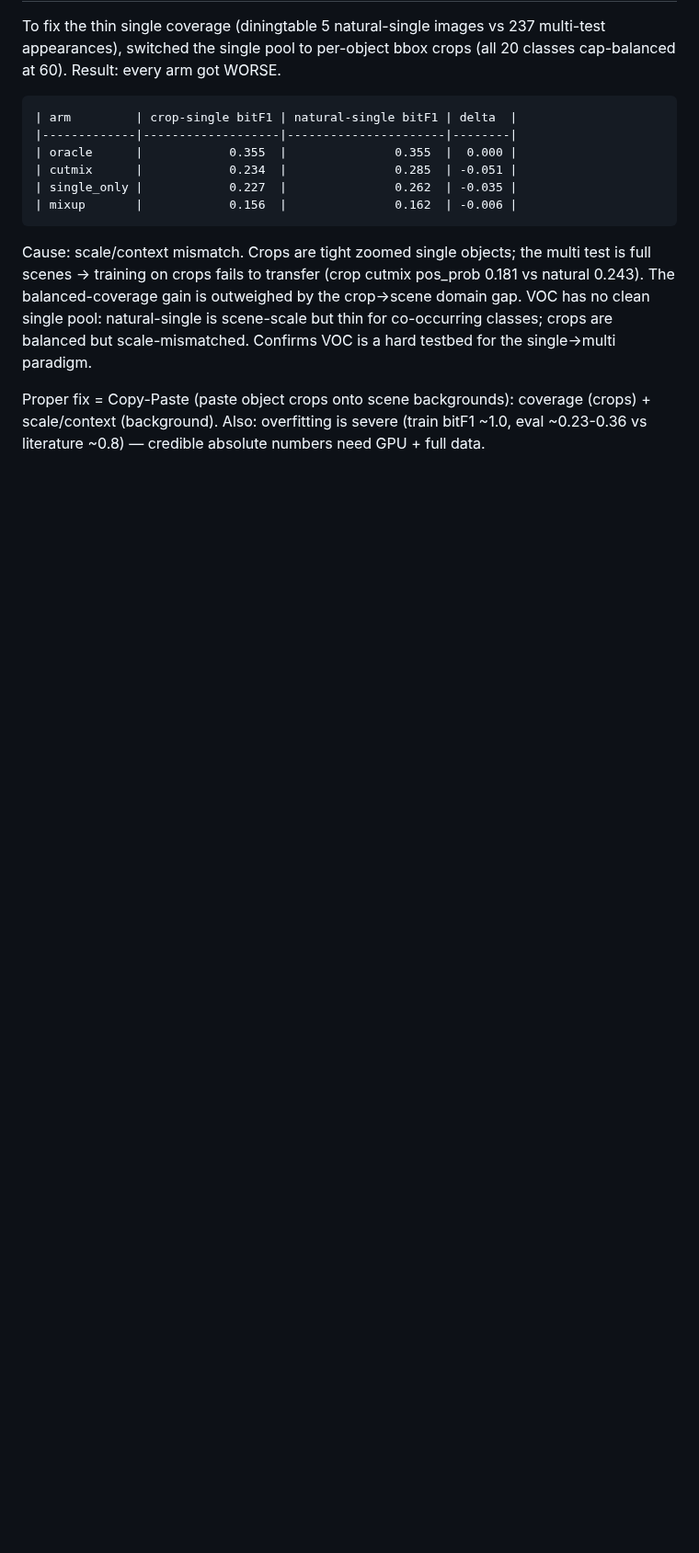
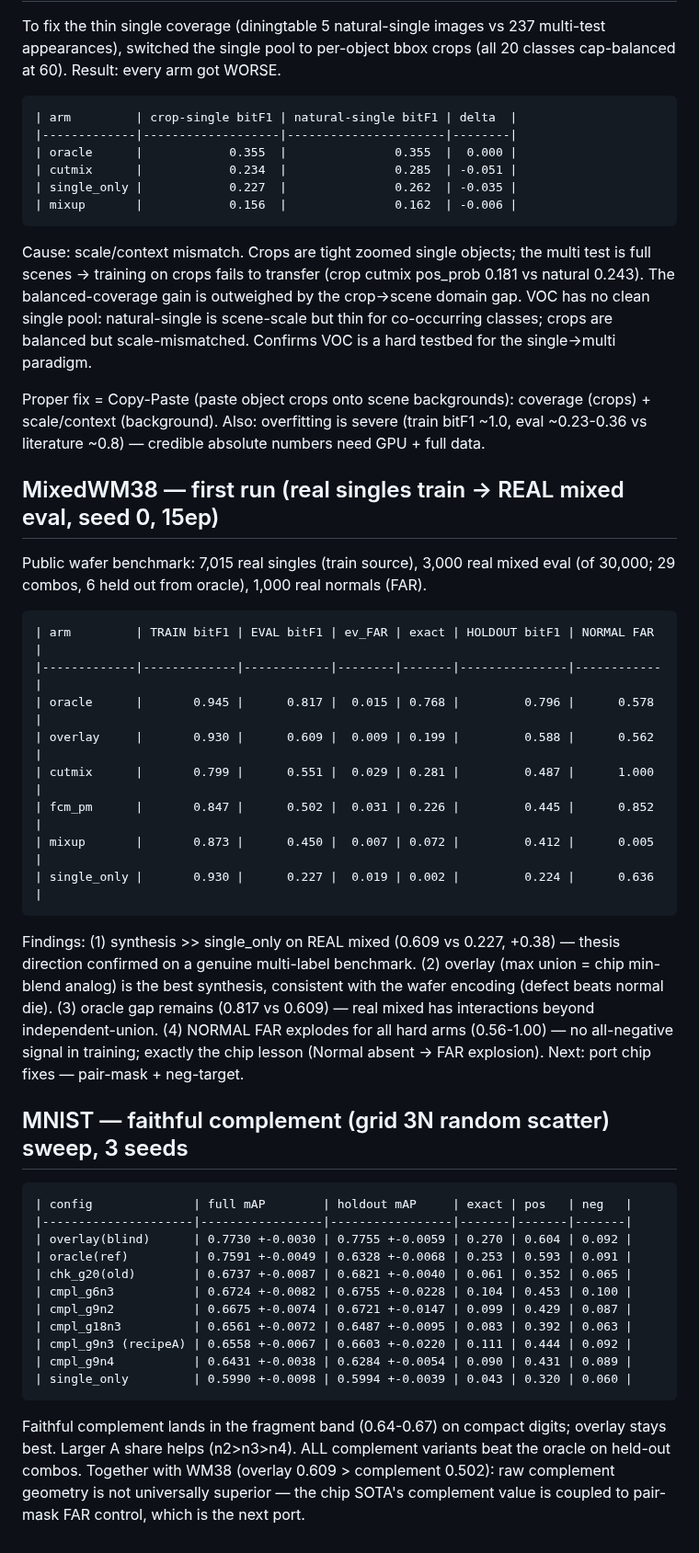
Before and after one commit to hogil/known-cnn, a Markdown page: docs/superpowers/multilabel_synth_RESULTS.md, the part around the change. Shown at 92% size. GitHub-like rendering; blank space fills up the shorter version.

Commit message:
docs(mlsynth): record WM38 first run + MNIST faithful complement sweep
Co-Authored-By: Claude Opus 4.8 <noreply@anthropic.com>

````diff
--- a/docs/superpowers/multilabel_synth_RESULTS.md
+++ b/docs/superpowers/multilabel_synth_RESULTS.md
@@ -223,3 +223,51 @@ Proper fix = Copy-Paste (paste object crops onto scene backgrounds): coverage
 (crops) + scale/context (background). Also: overfitting is severe (train bitF1
 ~1.0, eval ~0.23-0.36 vs literature ~0.8) — credible absolute numbers need
 GPU + full data.
+
+## MixedWM38 — first run (real singles train -> REAL mixed eval, seed 0, 15ep)
+
+Public wafer benchmark: 7,015 real singles (train source), 3,000 real mixed
+eval (of 30,000; 29 combos, 6 held out from oracle), 1,000 real normals (FAR).
+
+```
+| arm         | TRAIN bitF1 | EVAL bitF1 | ev_FAR | exact | HOLDOUT bitF1 | NORMAL FAR |
+|-------------|-------------|------------|--------|-------|---------------|------------|
+| oracle      |       0.945 |      0.817 |  0.015 | 0.768 |         0.796 |      0.578 |
+| overlay     |       0.930 |      0.609 |  0.009 | 0.199 |         0.588 |      0.562 |
+| cutmix      |       0.799 |      0.551 |  0.029 | 0.281 |         0.487 |      1.000 |
+| fcm_pm      |       0.847 |      0.502 |  0.031 | 0.226 |         0.445 |      0.852 |
+| mixup       |       0.873 |      0.450 |  0.007 | 0.072 |         0.412 |      0.005 |
+| single_only |       0.930 |      0.227 |  0.019 | 0.002 |         0.224 |      0.636 |
+```
+
+Findings: (1) synthesis >> single_only on REAL mixed (0.609 vs 0.227, +0.38) —
+thesis direction confirmed on a genuine multi-label benchmark. (2) overlay
+(max union = chip min-blend analog) is the best synthesis, consistent with the
+wafer encoding (defect beats normal die). (3) oracle gap remains (0.817 vs
+0.609) — real mixed has interactions beyond independent-union. (4) NORMAL FAR
+explodes for all hard arms (0.56-1.00) — no all-negative signal in training;
+exactly the chip lesson (Normal absent -> FAR explosion). Next: port chip
+fixes — pair-mask + neg-target.
+
+## MNIST — faithful complement (grid 3N random scatter) sweep, 3 seeds
+
+```
+| config              | full mAP        | holdout mAP     | exact | pos   | neg   |
+|---------------------|-----------------|-----------------|-------|-------|-------|
+| overlay(blind)      | 0.7730 +-0.0030 | 0.7755 +-0.0059 | 0.270 | 0.604 | 0.092 |
+| oracle(ref)         | 0.7591 +-0.0049 | 0.6328 +-0.0068 | 0.253 | 0.593 | 0.091 |
+| chk_g20(old)        | 0.6737 +-0.0087 | 0.6821 +-0.0040 | 0.061 | 0.352 | 0.065 |
+| cmpl_g6n3           | 0.6724 +-0.0082 | 0.6755 +-0.0228 | 0.104 | 0.453 | 0.100 |
+| cmpl_g9n2           | 0.6675 +-0.0074 | 0.6721 +-0.0147 | 0.099 | 0.429 | 0.087 |
+| cmpl_g18n3          | 0.6561 +-0.0072 | 0.6487 +-0.0095 | 0.083 | 0.392 | 0.063 |
+| cmpl_g9n3 (recipeA) | 0.6558 +-0.0067 | 0.6603 +-0.0220 | 0.111 | 0.444 | 0.092 |
+| cmpl_g9n4           | 0.6431 +-0.0038 | 0.6284 +-0.0054 | 0.090 | 0.431 | 0.089 |
+| single_only         | 0.5990 +-0.0098 | 0.5994 +-0.0039 | 0.043 | 0.320 | 0.060 |
+```
+
+Faithful complement lands in the fragment band (0.64-0.67) on compact digits;
+overlay stays best. Larger A share helps (n2>n3>n4). ALL complement variants
+beat the oracle on held-out combos. Together with WM38 (overlay 0.609 >
+complement 0.502): raw complement geometry is not universally superior —
+the chip SOTA's complement value is coupled to pair-mask FAR control, which is
+the next port.
````
